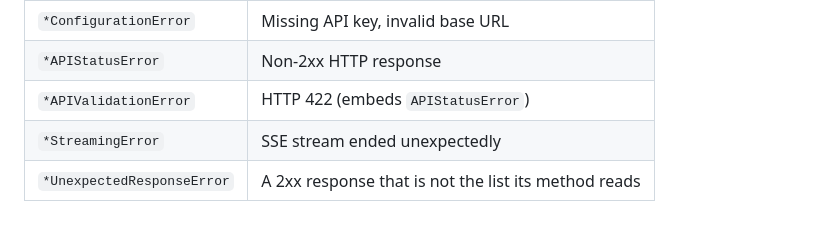
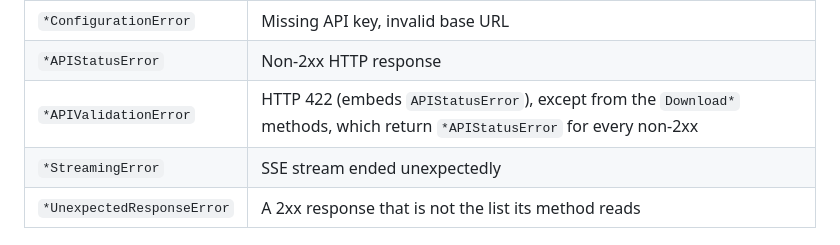
Before and after one commit to seclai/seclai-go, a Markdown page: README.md, the part around the change. Drawn GitHub-style.

Commit message:
Addressed review comments

```diff
--- a/README.md
+++ b/README.md
@@ -1018,7 +1018,7 @@ if err != nil {
 | --- | --- |
 | `*ConfigurationError` | Missing API key, invalid base URL |
 | `*APIStatusError` | Non-2xx HTTP response |
-| `*APIValidationError` | HTTP 422 (embeds `APIStatusError`) |
+| `*APIValidationError` | HTTP 422 (embeds `APIStatusError`), except from the `Download*` methods, which return `*APIStatusError` for every non-2xx |
 | `*StreamingError` | SSE stream ended unexpectedly |
 | `*UnexpectedResponseError` | A 2xx response that is not the list its method reads |
 
```
